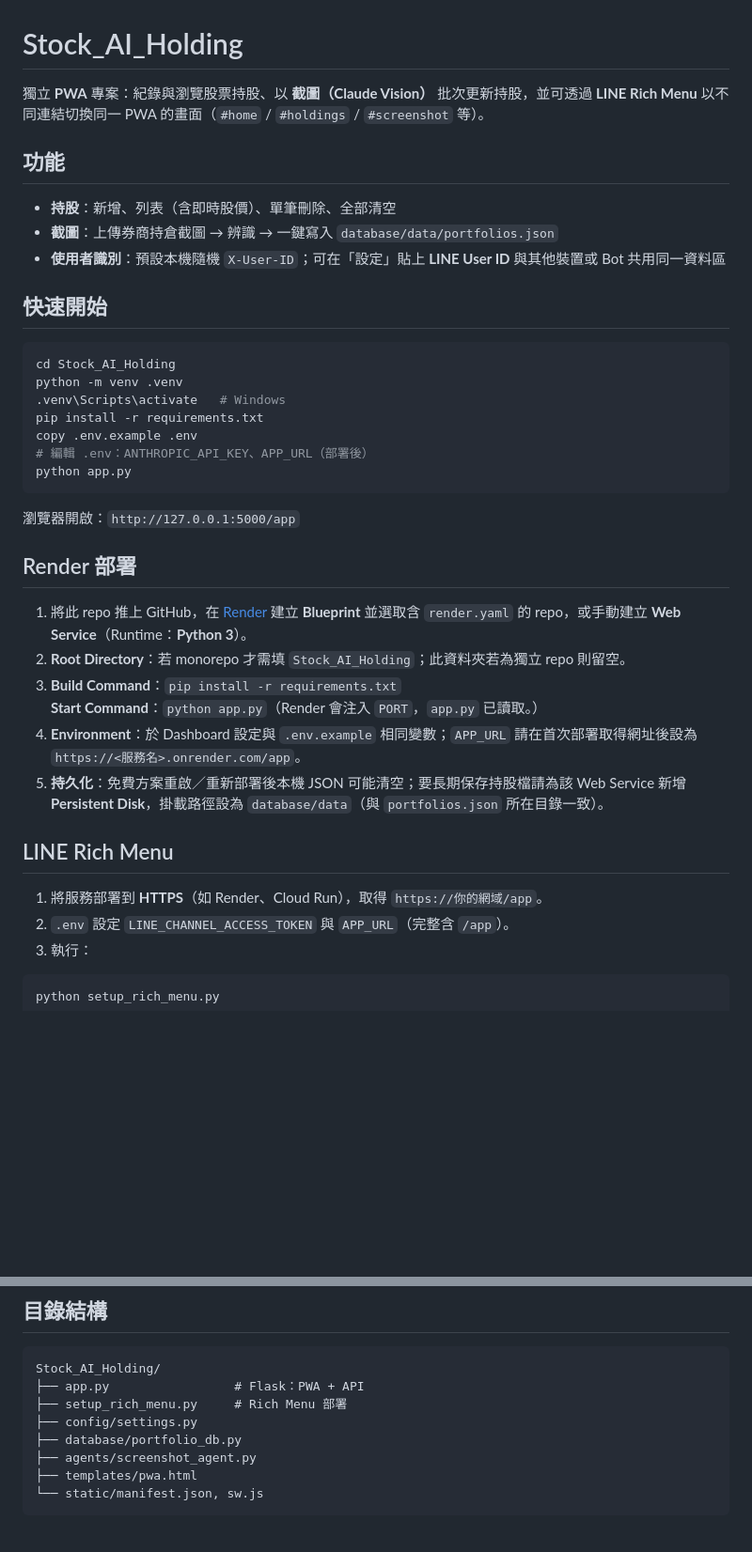
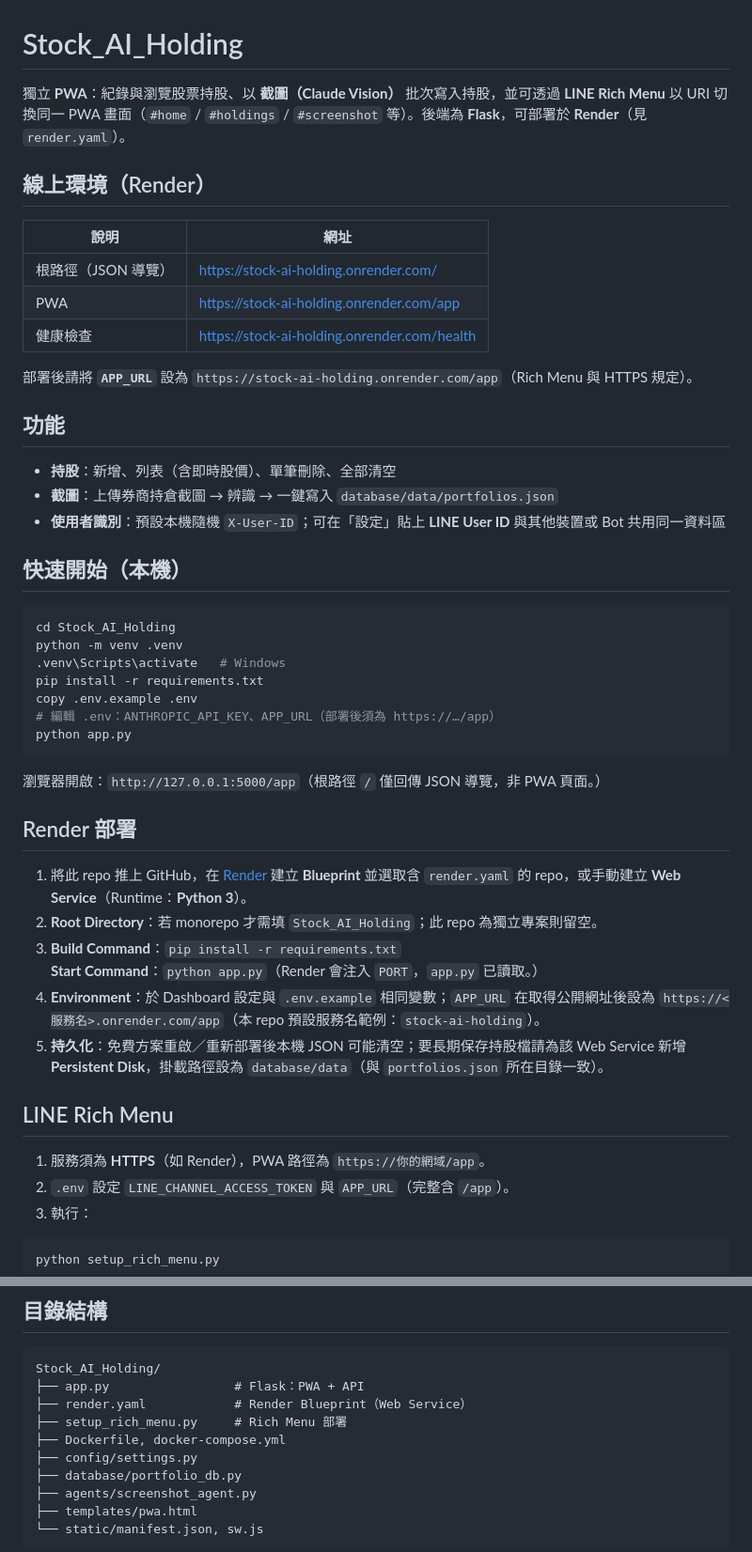
Before and after one commit to PorscheWen/Stock_AI_Holding, a Markdown page: README.md, 2 parts joined by grey strips. Shown at 94% size. Rendered like a GitHub page; blank space fills up the shorter version.

Commit message:
docs(README): add Render live URLs, clarify routes, extend file tree

````diff
--- a/README.md
+++ b/README.md
@@ -1,6 +1,16 @@
 # Stock_AI_Holding
 
-獨立 **PWA** 專案：紀錄與瀏覽股票持股、以 **截圖（Claude Vision）** 批次更新持股，並可透過 **LINE Rich Menu** 以不同連結切換同一 PWA 的畫面（`#home` / `#holdings` / `#screenshot` 等）。
+獨立 **PWA**：紀錄與瀏覽股票持股、以 **截圖（Claude Vision）** 批次寫入持股，並可透過 **LINE Rich Menu** 以 URI 切換同一 PWA 畫面（`#home` / `#holdings` / `#screenshot` 等）。後端為 **Flask**，可部署於 **Render**（見 `render.yaml`）。
+
+## 線上環境（Render）
+
+| 說明 | 網址 |
+|------|------|
+| 根路徑（JSON 導覽） | [https://stock-ai-holding.onrender.com/](https://stock-ai-holding.onrender.com/) |
+| PWA | [https://stock-ai-holding.onrender.com/app](https://stock-ai-holding.onrender.com/app) |
+| 健康檢查 | [https://stock-ai-holding.onrender.com/health](https://stock-ai-holding.onrender.com/health) |
+
+部署後請將 **`APP_URL`** 設為 `https://stock-ai-holding.onrender.com/app`（Rich Menu 與 HTTPS 規定）。
 
 ## 功能
 
@@ -8,7 +18,7 @@
 - **截圖**：上傳券商持倉截圖 → 辨識 → 一鍵寫入 `database/data/portfolios.json`
 - **使用者識別**：預設本機隨機 `X-User-ID`；可在「設定」貼上 **LINE User ID** 與其他裝置或 Bot 共用同一資料區
 
-## 快速開始
+## 快速開始（本機）
 
 ```bash
 cd Stock_AI_Holding
@@ -16,24 +26,24 @@ python -m venv .venv
 .venv\Scripts\activate   # Windows
 pip install -r requirements.txt
 copy .env.example .env
-# 編輯 .env：ANTHROPIC_API_KEY、APP_URL（部署後）
+# 編輯 .env：ANTHROPIC_API_KEY、APP_URL（部署後須為 https://…/app）
 python app.py
 ```
 
-瀏覽器開啟：`http://127.0.0.1:5000/app`
+瀏覽器開啟：`http://127.0.0.1:5000/app`（根路徑 `/` 僅回傳 JSON 導覽，非 PWA 頁面。）
 
 ## Render 部署
 
 1. 將此 repo 推上 GitHub，在 [Render](https://render.com) 建立 **Blueprint** 並選取含 `render.yaml` 的 repo，或手動建立 **Web Service**（Runtime：**Python 3**）。
-2. **Root Directory**：若 monorepo 才需填 `Stock_AI_Holding`；此資料夾若為獨立 repo 則留空。
+2. **Root Directory**：若 monorepo 才需填 `Stock_AI_Holding`；此 repo 為獨立專案則留空。
 3. **Build Command**：`pip install -r requirements.txt`
    **Start Command**：`python app.py`（Render 會注入 `PORT`，`app.py` 已讀取。）
-4. **Environment**：於 Dashboard 設定與 `.env.example` 相同變數；`APP_URL` 請在首次部署取得網址後設為 `https://<服務名>.onrender.com/app`。
+4. **Environment**：於 Dashboard 設定與 `.env.example` 相同變數；`APP_URL` 在取得公開網址後設為 `https://<服務名>.onrender.com/app`（本 repo 預設服務名範例：`stock-ai-holding`）。
 5. **持久化**：免費方案重啟／重新部署後本機 JSON 可能清空；要長期保存持股檔請為該 Web Service 新增 **Persistent Disk**，掛載路徑設為 `database/data`（與 `portfolios.json` 所在目錄一致）。
 
 ## LINE Rich Menu
 
-1. 將服務部署到 **HTTPS**（如 Render、Cloud Run），取得 `https://你的網域/app`。
+1. 服務須為 **HTTPS**（如 Render），PWA 路徑為 `https://你的網域/app`。
 2. `.env` 設定 `LINE_CHANNEL_ACCESS_TOKEN` 與 `APP_URL`（完整含 `/app`）。
 3. 執行：
 
@@ -66,7 +76,9 @@ python setup_rich_menu.py
 ```
 Stock_AI_Holding/
 ├── app.py                 # Flask：PWA + API
+├── render.yaml            # Render Blueprint（Web Service）
 ├── setup_rich_menu.py     # Rich Menu 部署
+├── Dockerfile, docker-compose.yml
 ├── config/settings.py
 ├── database/portfolio_db.py
 ├── agents/screenshot_agent.py
````
